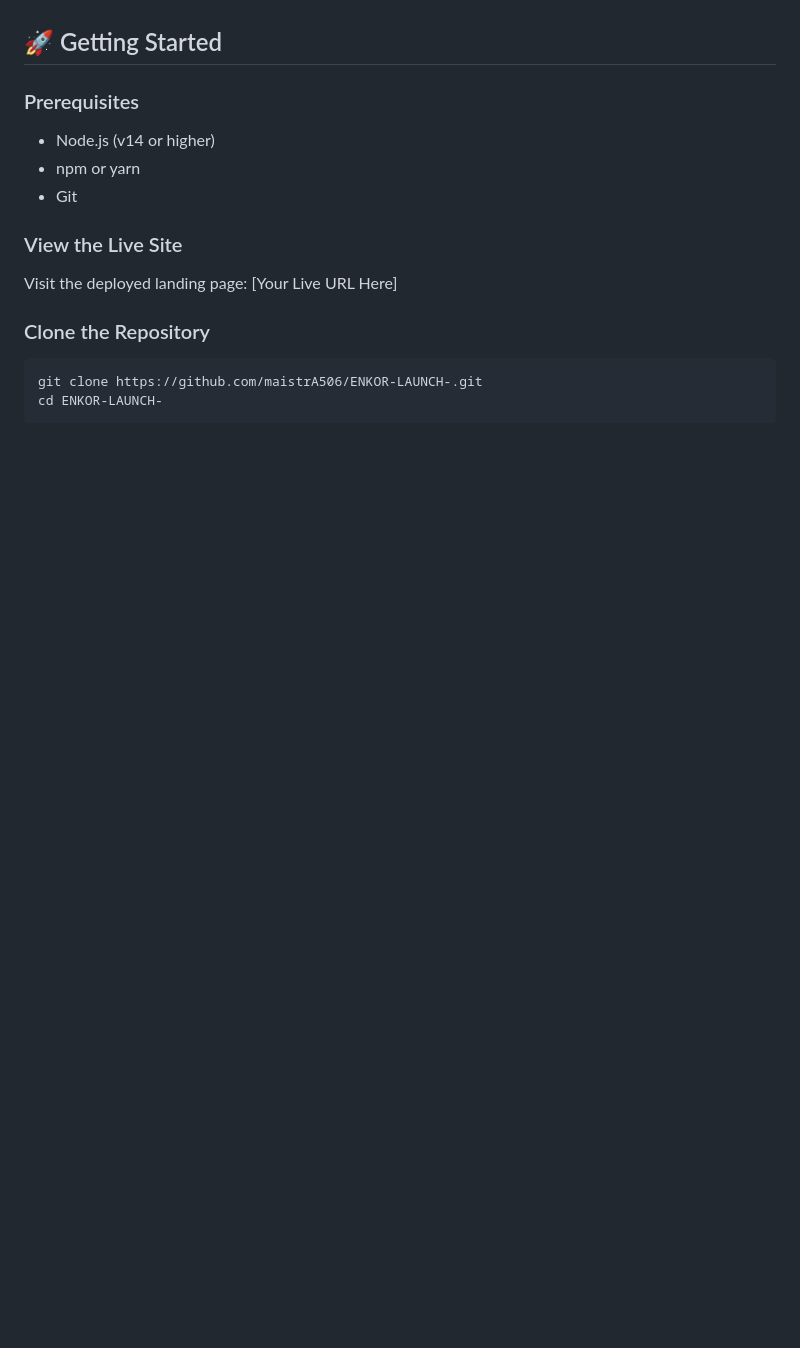
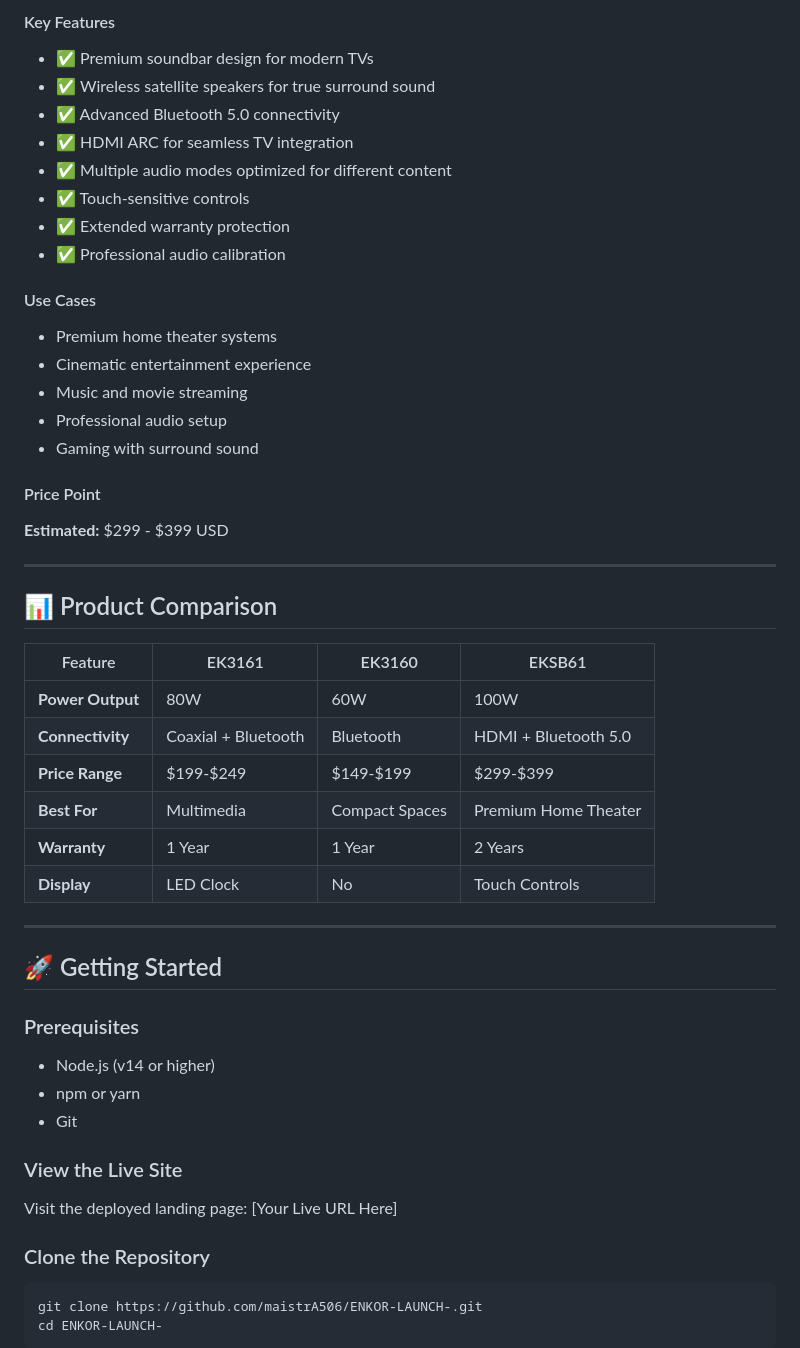
Before and after one commit to maistrA506/ENKOR-LAUNCH-, a Markdown page: README.md, the part around one of its changes. GitHub-like rendering; blank space fills up the shorter version.

```diff
--- a/README.md
+++ b/README.md
@@ -56,3 +142,37 @@ ENKOR is introducing a revolutionary 2:1:2 CH Soundbar System designed to delive
+#### Key Features
+- ✅ Premium soundbar design for modern TVs
+- ✅ Wireless satellite speakers for true surround sound
+- ✅ Advanced Bluetooth 5.0 connectivity
+- ✅ HDMI ARC for seamless TV integration
+- ✅ Multiple audio modes optimized for different content
+- ✅ Touch-sensitive controls
+- ✅ Extended warranty protection
+- ✅ Professional audio calibration
+
+#### Use Cases
+- Premium home theater systems
+- Cinematic entertainment experience
+- Music and movie streaming
+- Professional audio setup
+- Gaming with surround sound
+
+#### Price Point
+**Estimated:** $299 - $399 USD
+
+---
+
+## 📊 Product Comparison
+
+| Feature | EK3161 | EK3160 | EKSB61 |
+|---------|--------|--------|--------|
+| **Power Output** | 80W | 60W | 100W |
+| **Connectivity** | Coaxial + Bluetooth | Bluetooth | HDMI + Bluetooth 5.0 |
+| **Price Range** | $199-$249 | $149-$199 | $299-$399 |
+| **Best For** | Multimedia | Compact Spaces | Premium Home Theater |
+| **Warranty** | 1 Year | 1 Year | 2 Years |
+| **Display** | LED Clock | No | Touch Controls |
+
+---
 
 ## 🚀 Getting Started
 
```
Also changed, not shown: other parts of README.md (+140 -33 lines).
